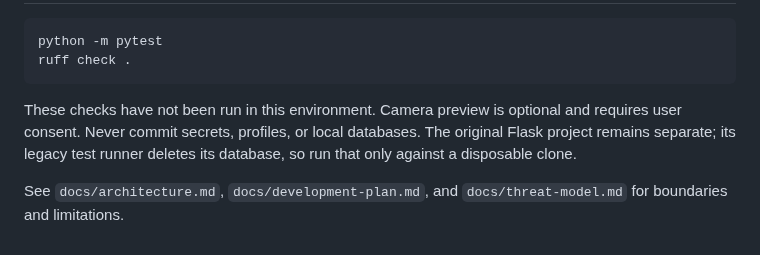
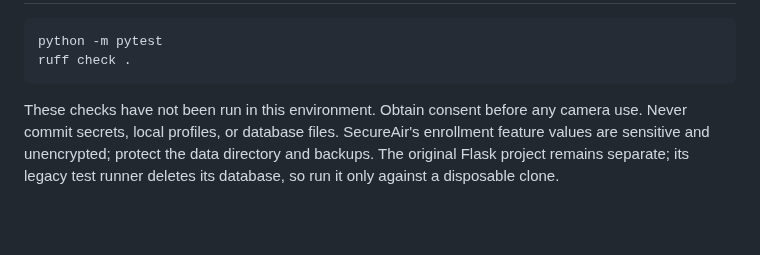
Before and after one commit to rejilprabhash004-hub/Air-canvas-Gesture-authentication, a Markdown page: SecureAir/README.md, the part around one of its changes. Drawn GitHub-style; blank space fills up the shorter version.

````diff
--- a/SecureAir/README.md
+++ b/SecureAir/README.md
@@ -62,6 +42,4 @@ python -m pytest
 ruff check .
 ```
 
-These checks have not been run in this environment. Camera preview is optional and requires user consent. Never commit secrets, profiles, or local databases. The original Flask project remains separate; its legacy test runner deletes its database, so run that only against a disposable clone.
-
-See `docs/architecture.md`, `docs/development-plan.md`, and `docs/threat-model.md` for boundaries and limitations.
+These checks have not been run in this environment. Obtain consent before any camera use. Never commit secrets, local profiles, or database files. SecureAir's enrollment feature values are sensitive and unencrypted; protect the data directory and backups. The original Flask project remains separate; its legacy test runner deletes its database, so run it only against a disposable clone.
````
Also changed, not shown: other parts of SecureAir/README.md (+14 -34 lines).
